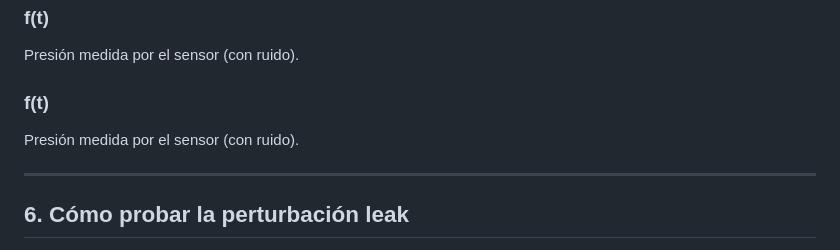
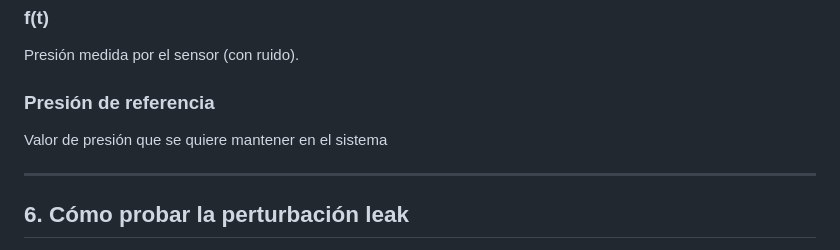
Before and after one commit to Giansantucho/Teoria-de-Control-Gandur-Santucho, a Markdown page: README.md, the part around the change. GitHub-like rendering.

```diff
--- a/README.md
+++ b/README.md
@@ -89,9 +89,9 @@ Fuga aplicada como perturbación externa.
 
 Presión medida por el sensor (con ruido).
 
-### f(t)
+### Presión de referencia
 
-Presión medida por el sensor (con ruido).
+Valor de presión que se quiere mantener en el sistema
 
 ---
 
```
